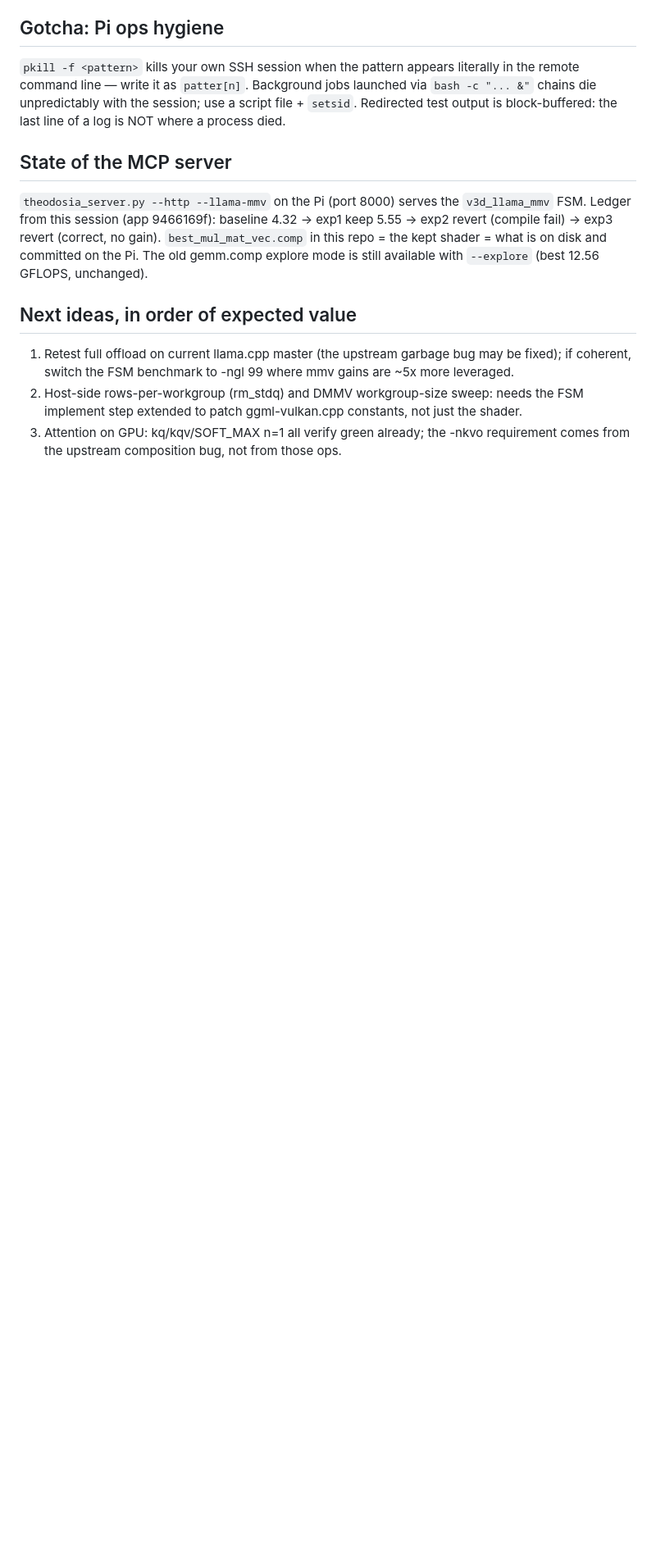
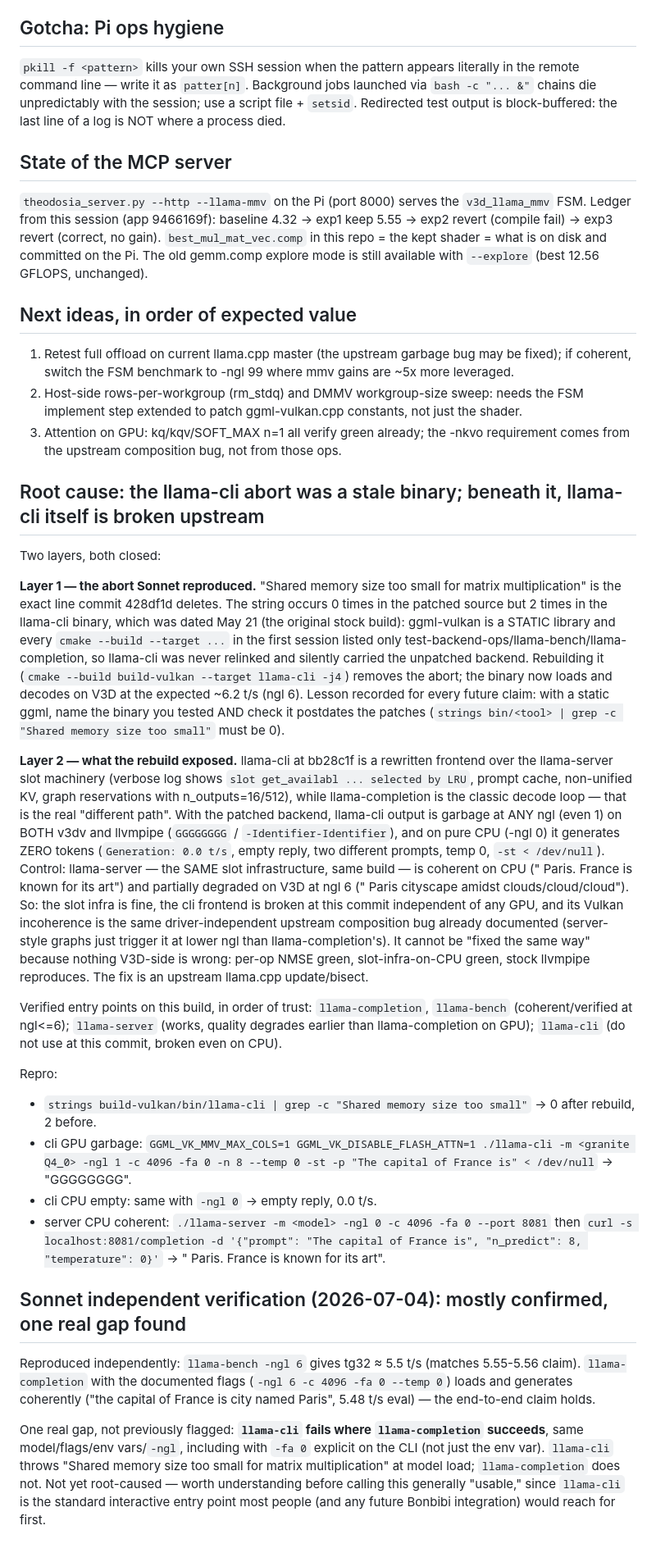
Before and after one commit to msradam/seppa, a Markdown page: docs/fable_notes/NOTES.md, the part around the change. Shown at 82% size. GitHub-like rendering; blank space fills up the shorter version.

Commit message:
Root-cause the llama-cli abort: stale statically-linked binary, plus an upstream cli-frontend defect
The reported 'Shared memory size too small' abort came from a llama-cli
binary that predated the V3D patches (ggml-vulkan is static; the binary was
never in any rebuild target list). Rebuilt, the abort is gone. Beneath it,
llama-cli at bb28c1f is a slot-machinery client whose output is wrong on
every backend including pure CPU, while llama-server on the same
infrastructure is coherent on CPU; documented with controls and exact repro
commands in docs/fable_notes/NOTES.md.

```diff
--- a/docs/fable_notes/NOTES.md
+++ b/docs/fable_notes/NOTES.md
@@ -134,3 +134,67 @@ is still available with `--explore` (best 12.56 GFLOPS, unchanged).
 3. Attention on GPU: kq/kqv/SOFT_MAX n=1 all verify green already; the
    -nkvo requirement comes from the upstream composition bug, not from
    those ops.
+
+## Root cause: the llama-cli abort was a stale binary; beneath it, llama-cli itself is broken upstream
+
+Two layers, both closed:
+
+**Layer 1 — the abort Sonnet reproduced.** "Shared memory size too small for
+matrix multiplication" is the exact line commit 428df1d deletes. The string
+occurs 0 times in the patched source but 2 times in the llama-cli binary,
+which was dated May 21 (the original stock build): ggml-vulkan is a STATIC
+library and every `cmake --build --target ...` in the first session listed
+only test-backend-ops/llama-bench/llama-completion, so llama-cli was never
+relinked and silently carried the unpatched backend. Rebuilding it
+(`cmake --build build-vulkan --target llama-cli -j4`) removes the abort;
+the binary now loads and decodes on V3D at the expected ~6.2 t/s (ngl 6).
+Lesson recorded for every future claim: with a static ggml, name the binary
+you tested AND check it postdates the patches
+(`strings bin/<tool> | grep -c "Shared memory size too small"` must be 0).
+
+**Layer 2 — what the rebuild exposed.** llama-cli at bb28c1f is a rewritten
+frontend over the llama-server slot machinery (verbose log shows
+`slot get_availabl ... selected by LRU`, prompt cache, non-unified KV,
+graph reservations with n_outputs=16/512), while llama-completion is the
+classic decode loop — that is the real "different path". With the patched
+backend, llama-cli output is garbage at ANY ngl (even 1) on BOTH v3dv and
+llvmpipe (`GGGGGGGG` / `-Identifier-Identifier`), and on pure CPU (-ngl 0)
+it generates ZERO tokens (`Generation: 0.0 t/s`, empty reply, two different
+prompts, temp 0, `-st < /dev/null`). Control: llama-server — the SAME slot
+infrastructure, same build — is coherent on CPU (" Paris. France is known
+for its art") and partially degraded on V3D at ngl 6 (" Paris cityscape
+amidst clouds/cloud/cloud"). So: the slot infra is fine, the cli frontend
+is broken at this commit independent of any GPU, and its Vulkan incoherence
+is the same driver-independent upstream composition bug already documented
+(server-style graphs just trigger it at lower ngl than llama-completion's).
+It cannot be "fixed the same way" because nothing V3D-side is wrong: per-op
+NMSE green, slot-infra-on-CPU green, stock llvmpipe reproduces. The fix is
+an upstream llama.cpp update/bisect.
+
+Verified entry points on this build, in order of trust: `llama-completion`,
+`llama-bench` (coherent/verified at ngl<=6); `llama-server` (works, quality
+degrades earlier than llama-completion on GPU); `llama-cli` (do not use at
+this commit, broken even on CPU).
+
+Repro:
+- `strings build-vulkan/bin/llama-cli | grep -c "Shared memory size too small"` → 0 after rebuild, 2 before.
+- cli GPU garbage: `GGML_VK_MMV_MAX_COLS=1 GGML_VK_DISABLE_FLASH_ATTN=1 ./llama-cli -m <granite Q4_0> -ngl 1 -c 4096 -fa 0 -n 8 --temp 0 -st -p "The capital of France is" < /dev/null` → "GGGGGGGG".
+- cli CPU empty: same with `-ngl 0` → empty reply, 0.0 t/s.
+- server CPU coherent: `./llama-server -m <model> -ngl 0 -c 4096 -fa 0 --port 8081` then `curl -s localhost:8081/completion -d '{"prompt": "The capital of France is", "n_predict": 8, "temperature": 0}'` → " Paris. France is known for its art".
+
+## Sonnet independent verification (2026-07-04): mostly confirmed, one real gap found
+
+Reproduced independently: `llama-bench -ngl 6` gives tg32 ≈ 5.5 t/s (matches
+5.55-5.56 claim). `llama-completion` with the documented flags
+(`-ngl 6 -c 4096 -fa 0 --temp 0`) loads and generates coherently ("the
+capital of France is city named Paris", 5.48 t/s eval) — the end-to-end
+claim holds.
+
+One real gap, not previously flagged: **`llama-cli` fails where
+`llama-completion` succeeds**, same model/flags/env vars/`-ngl`, including
+with `-fa 0` explicit on the CLI (not just the env var). `llama-cli` throws
+"Shared memory size too small for matrix multiplication" at model load;
+`llama-completion` does not. Not yet root-caused — worth understanding
+before calling this generally "usable," since `llama-cli` is the standard
+interactive entry point most people (and any future Bonbibi integration)
+would reach for first.
```
